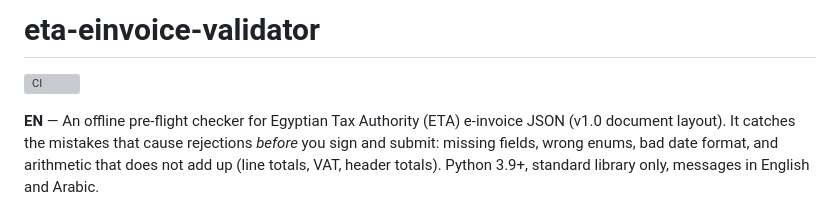
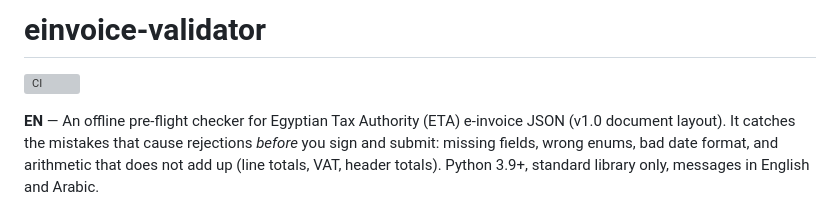
Before and after one commit to islamelsabahy/einvoice-validator, a Markdown page: README.md, the part around one of its changes. Rendered like a GitHub page; grey boxes are pictures that could not be loaded.

Commit message:
docs: use einvoice-validator repository name
Co-Authored-By: Claude Sonnet 5.5 <noreply@anthropic.com>
Claude-Session: https://claude.ai/code/session_01RChoVN8Bw3oG3h61zaHGi4

```diff
--- a/README.md
+++ b/README.md
@@ -1,2 +1,2 @@
-# eta-einvoice-validator
+# einvoice-validator
 
```
Also changed, not shown: other parts of README.md (+1 -1 lines).
